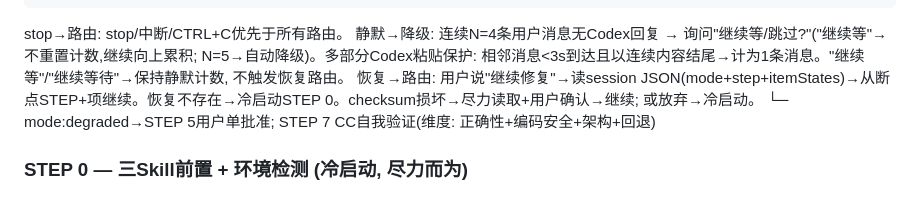
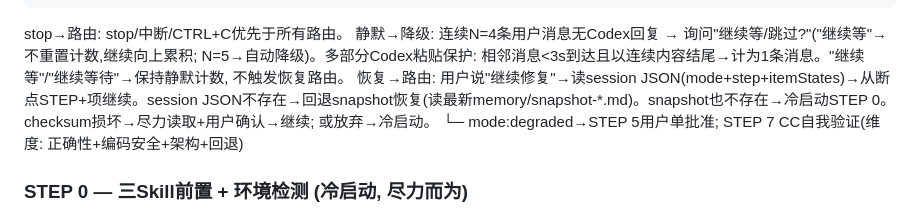
Before and after one commit to geyadawang-boop/code-shiniyaya, a Markdown page: SKILL.md, the part around the change. Rendered like a GitHub page.

Commit message:
v4.7.5 fix: 恢复路由散文描述补snapshot回退层

```diff
--- a/SKILL.md
+++ b/SKILL.md
@@ -580,7 +580,7 @@ CC必须在调用任何工具(Read/Grep/Bash/Write/Edit)前，对照调用栈缓
 
 stop→路由: stop/中断/CTRL+C优先于所有路由。
 静默→降级: 连续N=4条用户消息无Codex回复 → 询问"继续等/跳过?"("继续等"→不重置计数,继续向上累积; N=5→自动降级)。多部分Codex粘贴保护: 相邻消息<3s到达且以连续内容结尾→计为1条消息。"继续等"/"继续等待"→保持静默计数, 不触发恢复路由。
-恢复→路由: 用户说"继续修复"→读session JSON(mode+step+itemStates)→从断点STEP+项继续。恢复不存在→冷启动STEP 0。checksum损坏→尽力读取+用户确认→继续; 或放弃→冷启动。
+恢复→路由: 用户说"继续修复"→读session JSON(mode+step+itemStates)→从断点STEP+项继续。session JSON不存在→回退snapshot恢复(读最新memory/snapshot-*.md)。snapshot也不存在→冷启动STEP 0。checksum损坏→尽力读取+用户确认→继续; 或放弃→冷启动。
   └─ mode:degraded→STEP 5用户单批准; STEP 7 CC自我验证(维度: 正确性+编码安全+架构+回退)
 
 ### STEP 0 — 三Skill前置 + 环境检测 (冷启动, 尽力而为)
```
